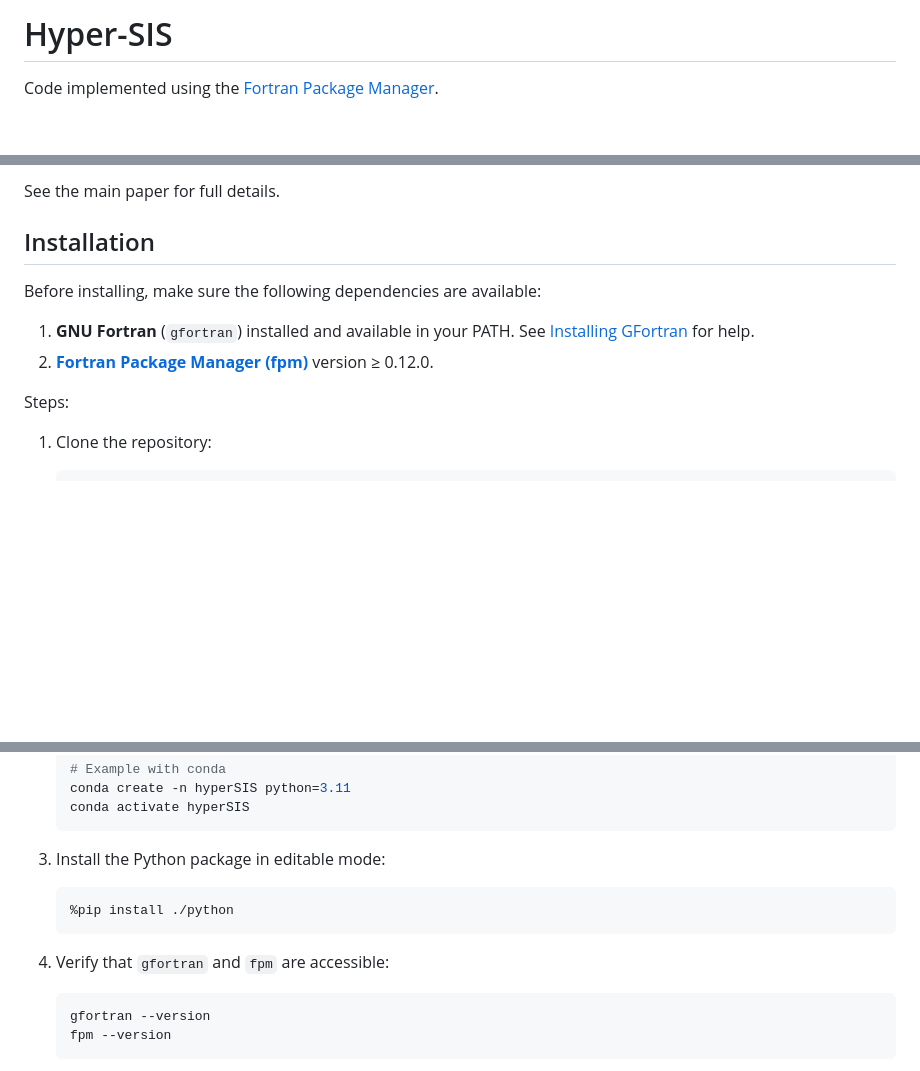
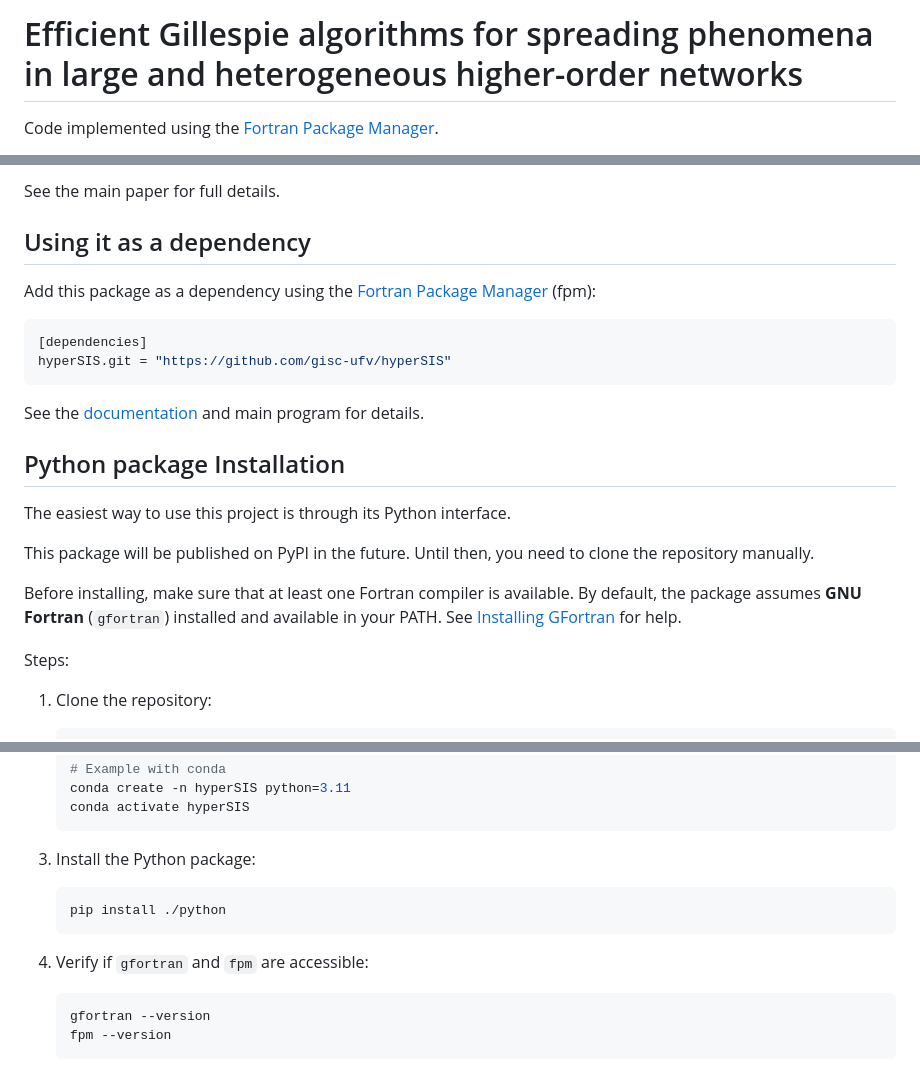
Before and after one commit to gisc-ufv/hyperSIS, a Markdown page: README.md, 3 parts joined by grey strips. Drawn GitHub-style; blank space fills up the shorter version.

Commit message:
Update README.md for clarity on dependency usage and installation steps

````diff
--- a/README.md
+++ b/README.md
@@ -1,4 +1,4 @@
-# Hyper-SIS
+# Efficient Gillespie algorithms for spreading phenomena in large and heterogeneous higher-order networks
 
 Code implemented using the [Fortran Package Manager](https://fpm.fortran-lang.org/).
 
@@ -18,12 +18,24 @@ Key points:
 
 See the main paper for full details.
 
-## Installation
+## Using it as a dependency
 
-Before installing, make sure the following dependencies are available:
+Add this package as a dependency using the [Fortran Package Manager](https://fpm.fortran-lang.org/) (fpm):
 
-1. **GNU Fortran** (`gfortran`) installed and available in your PATH. See [Installing GFortran](https://fortran-lang.org/learn/os_setup/install_gfortran/) for help.
-2. **[Fortran Package Manager (fpm)](https://fpm.fortran-lang.org/)** version ≥ 0.12.0.
+```toml
+[dependencies]
+hyperSIS.git = "https://github.com/gisc-ufv/hyperSIS"
+```
+
+See the [documentation](http://pages.giscbr.org/hyperSIS/) and main program for details.
+
+## Python package Installation
+
+The easiest way to use this project is through its Python interface.
+
+This package will be published on PyPI in the future. Until then, you need to clone the repository manually.
+
+Before installing, make sure that at least one Fortran compiler is available. By default, the package assumes **GNU Fortran** (`gfortran`) installed and available in your PATH. See [Installing GFortran](https://fortran-lang.org/learn/os_setup/install_gfortran/) for help.
 
 Steps:
 
@@ -46,13 +58,13 @@ Steps:
     conda activate hyperSIS
     ```
 
-3. Install the Python package in editable mode:
+3. Install the Python package:
 
     ```sh
-    %pip install ./python
+    pip install ./python
     ```
 
-4. Verify that `gfortran` and `fpm` are accessible:
+4. Verify if `gfortran` and `fpm` are accessible:
 
     ```sh
     gfortran --version
````
